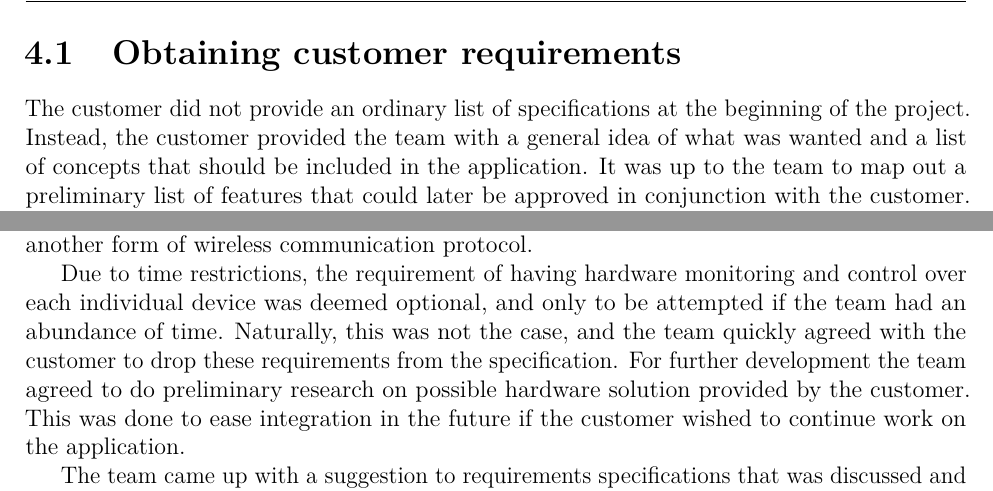
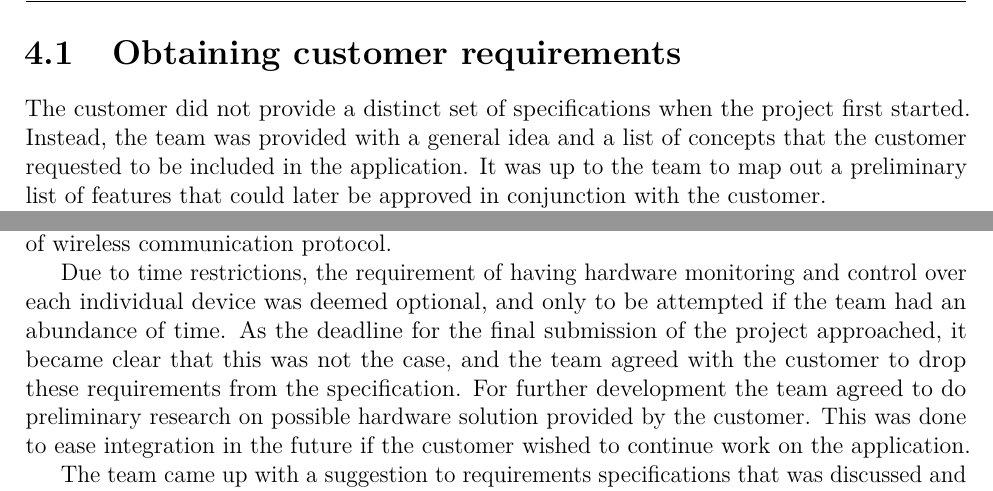
Before and after one commit to haavardlian/IT2901, a LaTeX thesis (report/rapport.tex, which reads report/ch/specification/sec/obtainingRequirements.tex): two parts of page 34 of 71, joined at a grey line, cut so that both start at the same text. Compiled offline with pdfLaTeX.

Commit message:
Rewrote some of the part of obtaining requirements

```diff
--- a/report/ch/specification/sec/obtainingRequirements.tex
+++ b/report/ch/specification/sec/obtainingRequirements.tex
@@ -1,11 +1,14 @@
 \section{Obtaining customer requirements}
 \label{sec:obtainingreq}
 
-The customer did not provide an ordinary list of specifications at the beginning of the project. Instead, the customer provided the team with a general idea of what was wanted and a list of concepts that should be included in the application. It was up to the team to map out a preliminary list of features that could later be approved in conjunction with the customer. The customer wanted the team produce an application that is user friendly and simple,
+The customer did not provide a distinct set of specifications when the project first started. Instead, the team was provided with a general idea and a list of concepts that the customer requested to be included in the application. It was up to the team to map out a preliminary list of features that could later be approved in conjunction with the customer.
+
+The customer wanted the team produce an application that is user friendly and simple,
 so that anyone can measure their energy consumption. This should be done preferably per device. The users should be able to share their energy consumption and -production with their friends on \gls{facebook}.
 The customer also wants the concept of \gls{gamification} to be brought into the application by allowing the users to compete with each other to save and/or produce the most energy.
+
 In order to measure the users' energy consumption per device, the team needed a hardware device. Optimally, the device transmits the data either via Wifi, Bluetooth, or another form of wireless communication protocol.
 
-Due to time restrictions, the requirement of having hardware monitoring and control over each individual device was deemed optional, and only to be attempted if the team had an abundance of time. Naturally, this was not the case, and the team quickly agreed with the customer to drop these requirements from the specification. For further development the team agreed to do preliminary research on possible hardware solution provided by the customer. This was done to ease integration in the future if the customer wished to continue work on the application.
+Due to time restrictions, the requirement of having hardware monitoring and control over each individual device was deemed optional, and only to be attempted if the team had an abundance of time. As the deadline for the final submission of the project approached, it became clear that this was not the case, and the team agreed with the customer to drop these requirements from the specification. For further development the team agreed to do preliminary research on possible hardware solution provided by the customer. This was done to ease integration in the future if the customer wished to continue work on the application.
 
 The team came up with a suggestion to requirements specifications that was discussed and decided in collaboration with the customer. The requirements final version of the requirements specification is described in detail in the next chapter.
```
Also changed, not shown: report/rapport.tex (+0 -1 lines).
